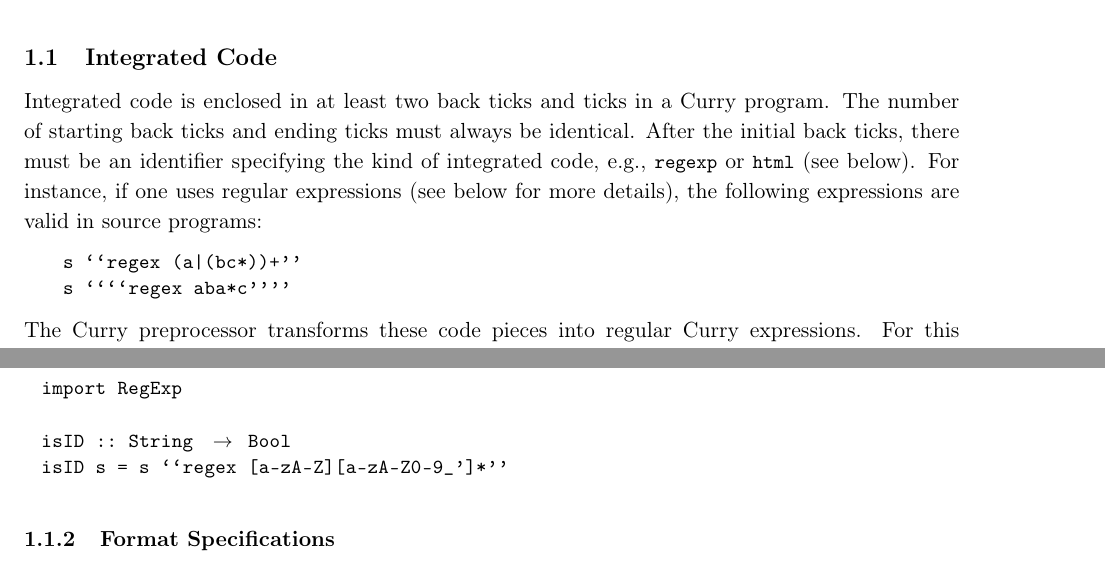
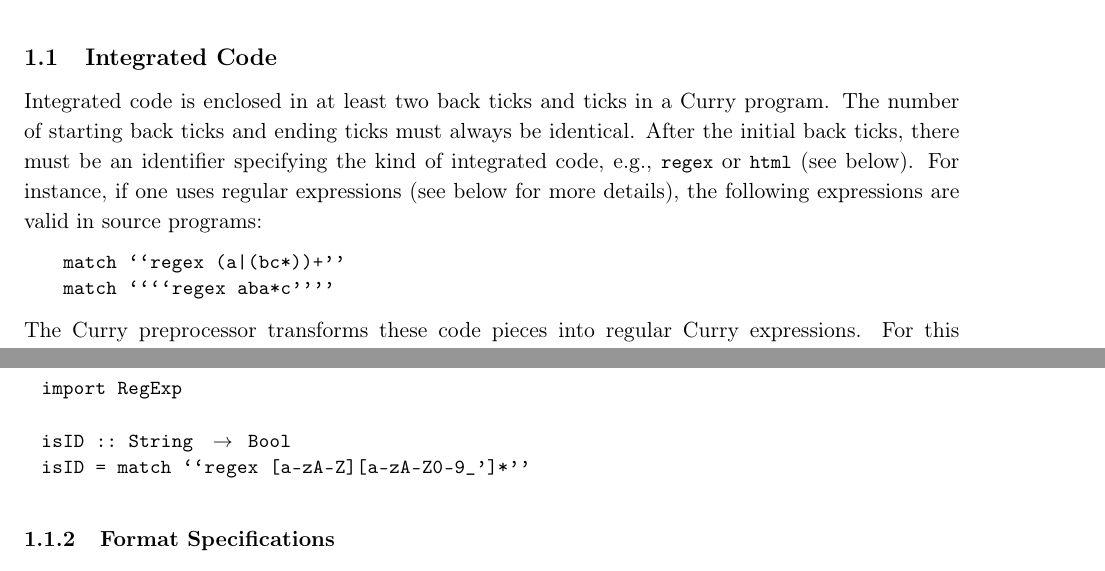
Before and after one commit to curry-packages/currypp, a LaTeX document (docs/main.tex, which reads docs/manual.tex): two parts of page 2 of 17, joined at a grey line, cut so that both start at the same text. Compiled offline with pdfLaTeX.

Commit message:
Integrated code of regexps does not implicitly "match" the expression

`````diff
--- a/docs/manual.tex
+++ b/docs/manual.tex
@@ -91,12 +91,12 @@ in a Curry program. The number of starting back ticks and ending ticks
 must always be identical.
 After the initial back ticks, there must be an identifier
 specifying the kind of integrated code,
-e.g., \code{regexp} or \code{html} (see below).
+e.g., \code{regex} or \code{html} (see below).
 For instance, if one uses regular expressions (see below for more details),
 the following expressions are valid in source programs:
 \begin{curry}
-  s ``regex (a|(bc*))+''
-  s ````regex aba*c''''
+  match ``regex (a|(bc*))+''
+  match ````regex aba*c''''
 \end{curry}
 The Curry preprocessor transforms these code pieces into regular
 Curry expressions.
@@ -128,7 +128,7 @@ to check whether a string is a valid identifier:
 import RegExp
 
 isID :: String -> Bool
-isID s = s ``regex [a-zA-Z][a-zA-Z0-9_']*''
+isID = match ``regex [a-zA-Z][a-zA-Z0-9_']*''
 \end{curry}
 
 
`````
Also changed, not shown: docs/manual.tex (2 more changed lines), 5 other files.
